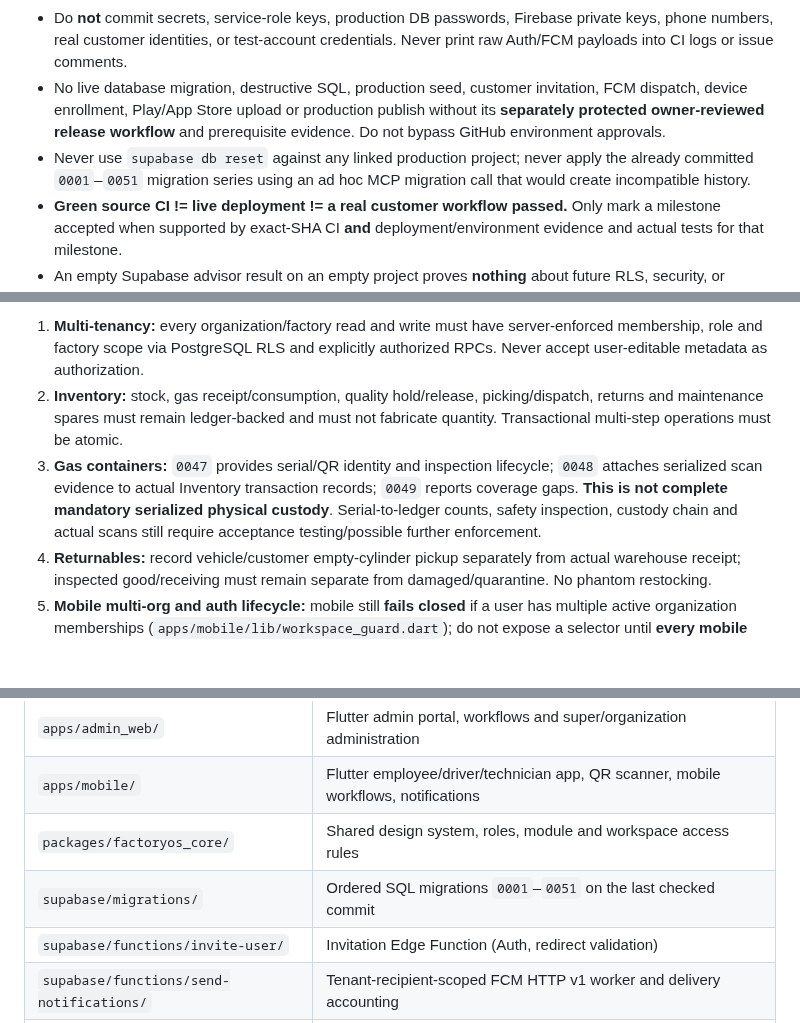
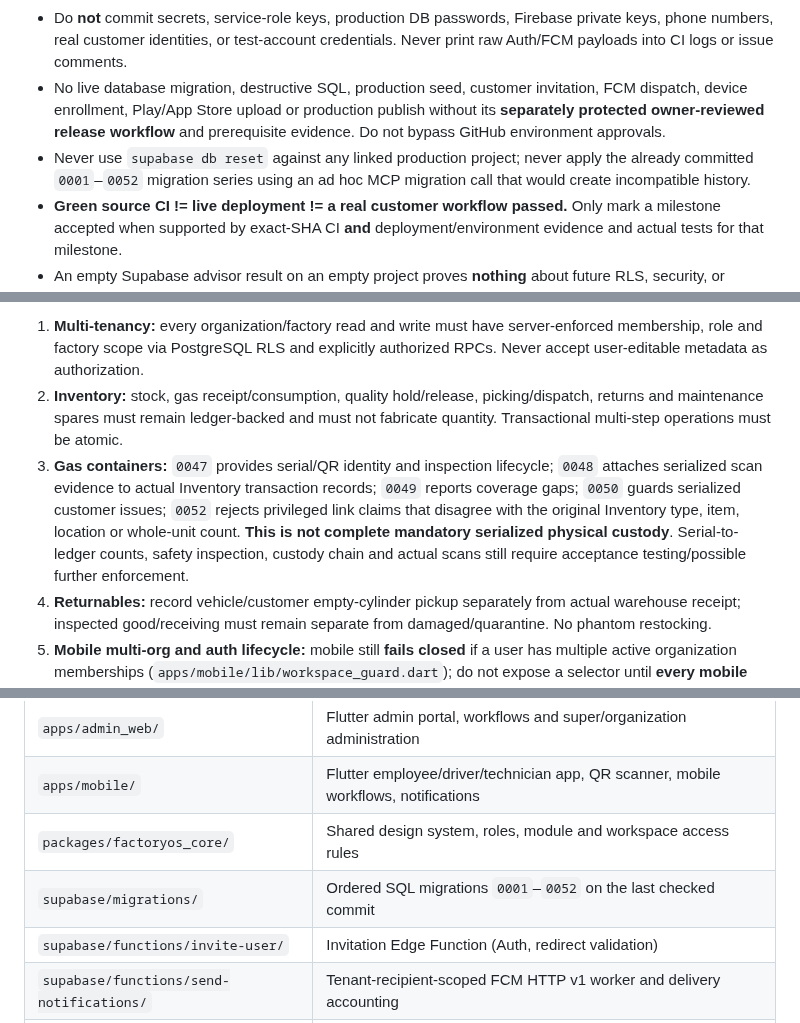
Before and after one commit to dkfutureai-alt/factory, a Markdown page: agent.md, 3 parts joined by grey strips. Drawn GitHub-style; blank space fills up the shorter version.

Commit message:
docs(agent): retain concurrent pilot chronology and Phase 33 gas source integrity

```diff
--- a/agent.md
+++ b/agent.md
@@ -9,7 +9,7 @@
 - The intended dedicated production Supabase project is **`zevrmvhnibztbxizswgu`** (`factoryos-production`, Mumbai / `ap-south-1`); base URL **`https://zevrmvhnibztbxizswgu.supabase.co`**. This identifier is a **destination allowlist**, never an authorization token.
 - Do **not** commit secrets, service-role keys, production DB passwords, Firebase private keys, phone numbers, real customer identities, or test-account credentials. Never print raw Auth/FCM payloads into CI logs or issue comments.
 - No live database migration, destructive SQL, production seed, customer invitation, FCM dispatch, device enrollment, Play/App Store upload or production publish without its **separately protected owner-reviewed release workflow** and prerequisite evidence. Do not bypass GitHub environment approvals.
-- Never use `supabase db reset` against any linked production project; never apply the already committed `0001`–`0051` migration series using an ad hoc MCP migration call that would create incompatible history.
+- Never use `supabase db reset` against any linked production project; never apply the already committed `0001`–`0052` migration series using an ad hoc MCP migration call that would create incompatible history.
 - **Green source CI != live deployment != a real customer workflow passed.** Only mark a milestone accepted when supported by exact-SHA CI **and** deployment/environment evidence and actual tests for that milestone.
 - An empty Supabase advisor result on an empty project proves **nothing** about future RLS, security, or performance.
 
@@ -23,7 +23,7 @@ Important invariants:
 
 1. **Multi-tenancy:** every organization/factory read and write must have server-enforced membership, role and factory scope via PostgreSQL RLS and explicitly authorized RPCs. Never accept user-editable metadata as authorization.
 2. **Inventory:** stock, gas receipt/consumption, quality hold/release, picking/dispatch, returns and maintenance spares must remain ledger-backed and must not fabricate quantity. Transactional multi-step operations must be atomic.
-3. **Gas containers:** `0047` provides serial/QR identity and inspection lifecycle; `0048` attaches serialized scan evidence to actual Inventory transaction records; `0049` reports coverage gaps. **This is not complete mandatory serialized physical custody**. Serial-to-ledger counts, safety inspection, custody chain and actual scans still require acceptance testing/possible further enforcement.
+3. **Gas containers:** `0047` provides serial/QR identity and inspection lifecycle; `0048` attaches serialized scan evidence to actual Inventory transaction records; `0049` reports coverage gaps; `0050` guards serialized customer issues; `0052` rejects privileged link claims that disagree with the original Inventory type, item, location or whole-unit count. **This is not complete mandatory serialized physical custody**. Serial-to-ledger counts, safety inspection, custody chain and actual scans still require acceptance testing/possible further enforcement.
 4. **Returnables:** record vehicle/customer empty-cylinder pickup separately from actual warehouse receipt; inspected good/receiving must remain separate from damaged/quarantine. No phantom restocking.
 5. **Mobile multi-org and auth lifecycle:** mobile still **fails closed** if a user has multiple active organization memberships (`apps/mobile/lib/workspace_guard.dart`); do not expose a selector until **every mobile repository and privileged RPC** is properly scoped and cross-tenant tested. On a shared handset, bind bootstrap results to the exact Auth user, reset pushed routes when the account changes, re-fetch workspace permissions on resume, and discard stale asynchronous results. See `docs/PHASE_30_MOBILE_AUTH_WORKSPACE_LIFECYCLE.md` and issues **#45, #47**.
 6. **Notifications:** FCM push route data requires the notification's authoritative organization and recipient IDs, checked against the live signed-in mobile workspace. Scheduled dispatch accounting must differentiate provider-accepted, skipped, failed and absent configuration. **Provider acceptance is not evidence of handset delivery**.
@@ -36,7 +36,7 @@ Important invariants:
 | `apps/admin_web/` | Flutter admin portal, workflows and super/organization administration |
 | `apps/mobile/` | Flutter employee/driver/technician app, QR scanner, mobile workflows, notifications |
 | `packages/factoryos_core/` | Shared design system, roles, module and workspace access rules |
-| `supabase/migrations/` | Ordered SQL migrations `0001`–`0051` on the last checked commit |
+| `supabase/migrations/` | Ordered SQL migrations `0001`–`0052` on the last checked commit |
 | `supabase/functions/invite-user/` | Invitation Edge Function (Auth, redirect validation) |
 | `supabase/functions/send-notifications/` | Tenant-recipient-scoped FCM HTTP v1 worker and delivery accounting |
 | `supabase/tests/` | SQL integration checks and actual local Auth/JWT/RLS end-to-end shell flows |
```
Also changed, not shown: other parts of agent.md (+2 -1 lines).
